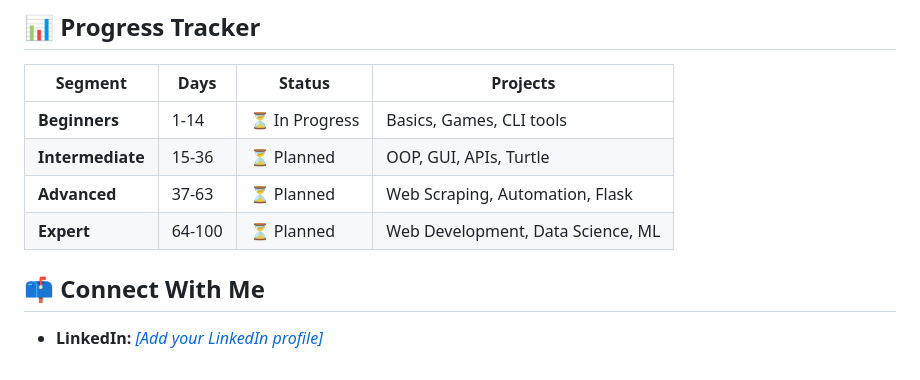
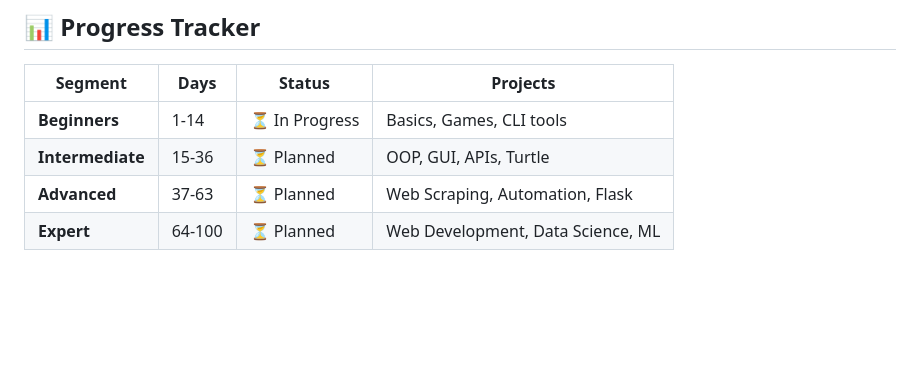
Before and after one commit to fikerbelay/100-days-of-python-100projects, a Markdown page: README.md, the part around the change. Rendered like a GitHub page; blank space fills up the shorter version.

```diff
--- a/README.md
+++ b/README.md
@@ -159,8 +159,3 @@ python DayXX/project-name/main.py
 | **Intermediate** | 15-36 | ⏳ Planned | OOP, GUI, APIs, Turtle |
 | **Advanced** | 37-63 | ⏳ Planned | Web Scraping, Automation, Flask |
 | **Expert** | 64-100 | ⏳ Planned | Web Development, Data Science, ML |
-
-
-
-## 📫 Connect With Me
-- **LinkedIn:** *[[Add your LinkedIn profile]](https://www.linkedin.com/in/fiker-belay/)*
```
